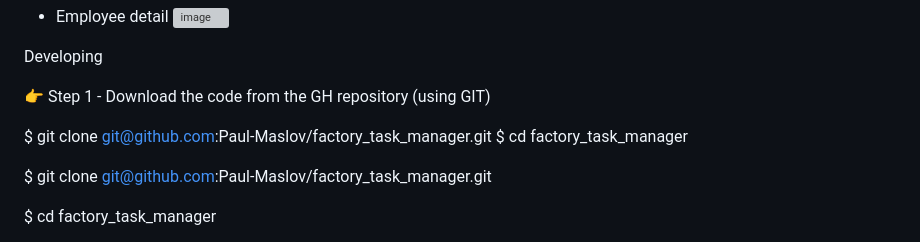
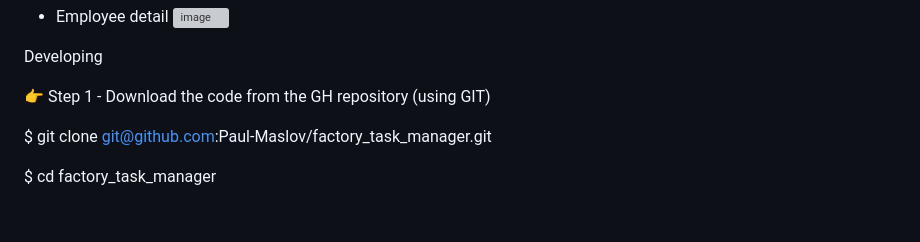
Before and after one commit to Paul-Maslov/factory_task_manager, a Markdown page: README.md, the part around the change. Drawn GitHub-style; blank space fills up the shorter version; grey boxes are pictures that could not be loaded.

```diff
--- a/README.md
+++ b/README.md
@@ -44,9 +44,6 @@ Page images:
 Developing
 
 👉 Step 1 - Download the code from the GH repository (using GIT)
-
-$ git clone git@github.com:Paul-Maslov/factory_task_manager.git
-$ cd factory_task_manager
 
 $ git clone git@github.com:Paul-Maslov/factory_task_manager.git
 
```
